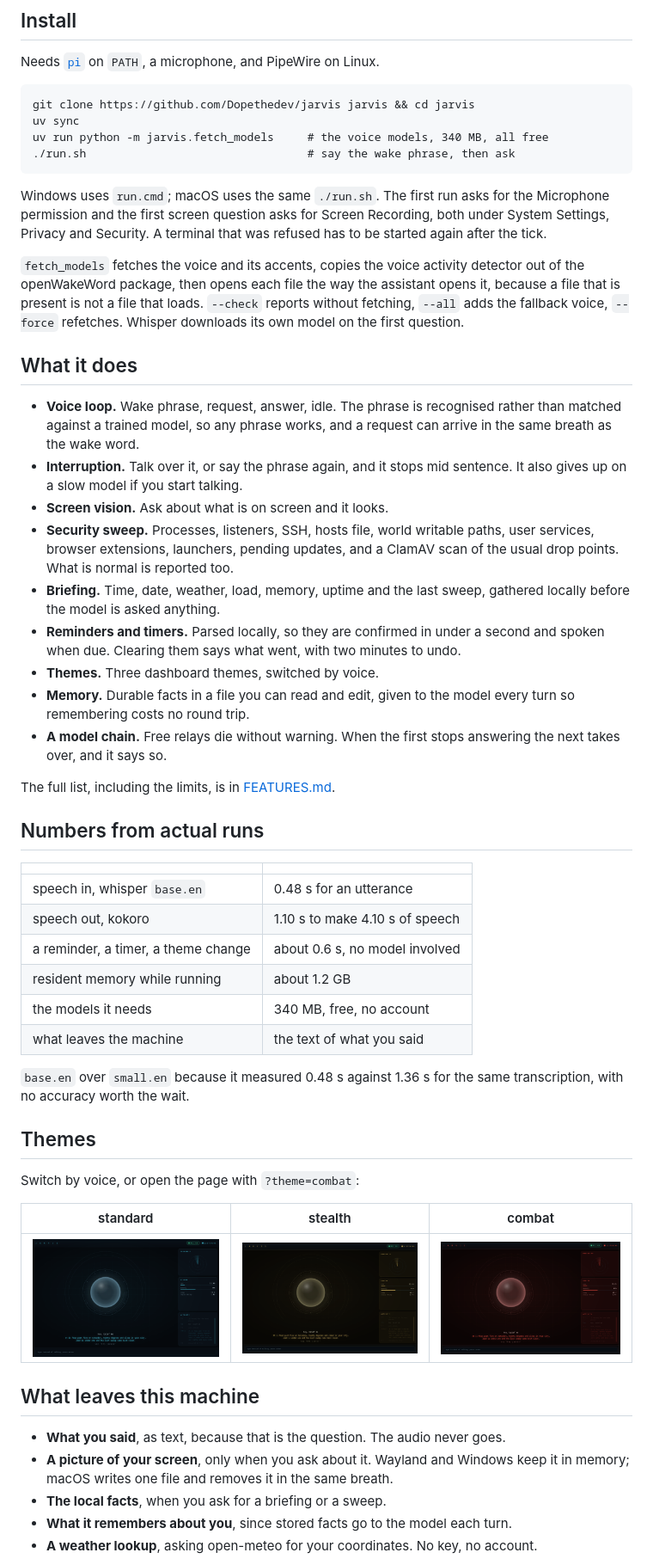
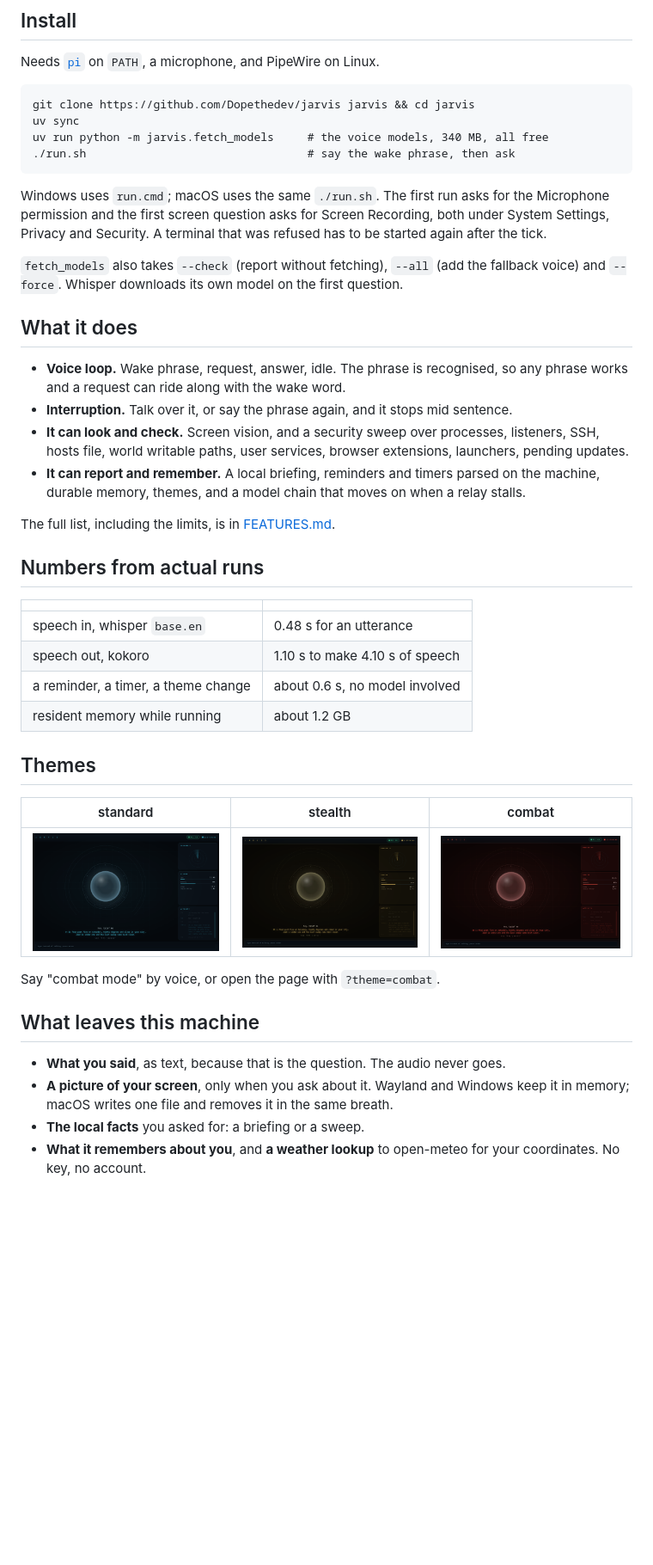
Before and after one commit to Dopethedev/archy, a Markdown page: README.md, the part around one of its changes. Shown at 86% size. Drawn GitHub-style; blank space fills up the shorter version.

````diff
--- a/README.md
+++ b/README.md
@@ -34,38 +30,27 @@ uv run python -m jarvis.fetch_models     # the voice models, 340 MB, all free
 ./run.sh                                 # say the wake phrase, then ask
 ```
 
-Windows uses `run.cmd`; macOS uses the same `./run.sh`. The first run asks for
-the Microphone permission and the first screen question asks for Screen
-Recording, both under System Settings, Privacy and Security. A terminal that was
-refused has to be started again after the tick.
+Windows uses `run.cmd`; macOS uses the same `./run.sh`. The first run asks for the
+Microphone permission and the first screen question asks for Screen Recording,
+both under System Settings, Privacy and Security. A terminal that was refused has
+to be started again after the tick.
 
-`fetch_models` fetches the voice and its accents, copies the voice activity
-detector out of the openWakeWord package, then opens each file the way the
-assistant opens it, because a file that is present is not a file that loads.
-`--check` reports without fetching, `--all` adds the fallback voice, `--force`
-refetches. Whisper downloads its own model on the first question.
+`fetch_models` also takes `--check` (report without fetching), `--all` (add the
+fallback voice) and `--force`. Whisper downloads its own model on the first
+question.
 
 ## What it does
 
-- **Voice loop.** Wake phrase, request, answer, idle. The phrase is recognised
-  rather than matched against a trained model, so any phrase works, and a request
-  can arrive in the same breath as the wake word.
+- **Voice loop.** Wake phrase, request, answer, idle. The phrase is recognised, so
+  any phrase works and a request can ride along with the wake word.
 - **Interruption.** Talk over it, or say the phrase again, and it stops mid
-  sentence. It also gives up on a slow model if you start talking.
-- **Screen vision.** Ask about what is on screen and it looks.
-- **Security sweep.** Processes, listeners, SSH, hosts file, world writable
-  paths, user services, browser extensions, launchers, pending updates, and a
-  ClamAV scan of the usual drop points. What is normal is reported too.
-- **Briefing.** Time, date, weather, load, memory, uptime and the last sweep,
-  gathered locally before the model is asked anything.
-- **Reminders and timers.** Parsed locally, so they are confirmed in under a
-  second and spoken when due. Clearing them says what went, with two minutes to
-  undo.
-- **Themes.** Three dashboard themes, switched by voice.
-- **Memory.** Durable facts in a file you can read and edit, given to the model
-  every turn so remembering costs no round trip.
-- **A model chain.** Free relays die without warning. When the first stops
-  answering the next takes over, and it says so.
+  sentence.
+- **It can look and check.** Screen vision, and a security sweep over processes,
+  listeners, SSH, hosts file, world writable paths, user services, browser
+  extensions, launchers, pending updates.
+- **It can report and remember.** A local briefing, reminders and timers parsed on
+  the machine, durable memory, themes, and a model chain that moves on when a relay
+  stalls.
 
 The full list, including the limits, is in [FEATURES.md](FEATURES.md).
 
@@ -77,27 +62,22 @@ The full list, including the limits, is in [FEATURES.md](FEATURES.md).
 | speech out, kokoro | 1.10 s to make 4.10 s of speech |
 | a reminder, a timer, a theme change | about 0.6 s, no model involved |
 | resident memory while running | about 1.2 GB |
-| the models it needs | 340 MB, free, no account |
-| what leaves the machine | the text of what you said |
-
-`base.en` over `small.en` because it measured 0.48 s against 1.36 s for the same
-transcription, with no accuracy worth the wait.
 
 ## Themes
-
-Switch by voice, or open the page with `?theme=combat`:
 
 | standard | stealth | combat |
 |---|---|---|
 | ![standard](docs/theme-standard.png) | ![stealth](docs/theme-stealth.png) | ![combat](docs/theme-combat.png) |
+
+Say "combat mode" by voice, or open the page with `?theme=combat`.
 
 ## What leaves this machine
 
 - **What you said**, as text, because that is the question. The audio never goes.
 - **A picture of your screen**, only when you ask about it. Wayland and Windows
   keep it in memory; macOS writes one file and removes it in the same breath.
-- **The local facts**, when you ask for a briefing or a sweep.
-- **What it remembers about you**, since stored facts go to the model each turn.
-- **A weather lookup**, asking open-meteo for your coordinates. No key, no account.
+- **The local facts** you asked for: a briefing or a sweep.
+- **What it remembers about you**, and **a weather lookup** to open-meteo for your
+  coordinates. No key, no account.
 
 The default chain is free public relays, so a third party sees your text. Point
````
Also changed, not shown: other parts of README.md (+30 -86 lines), FEATURES.md (+6 -9 lines).
